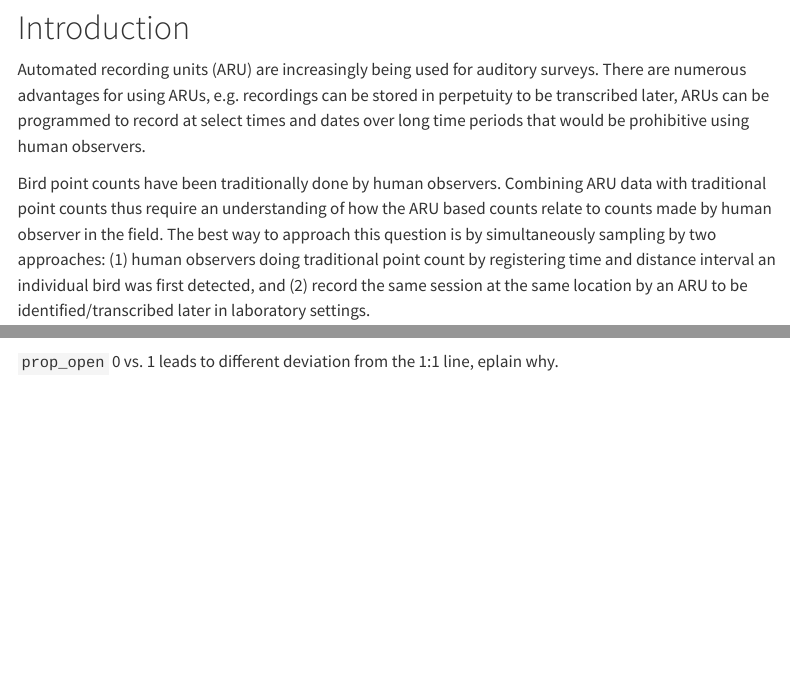
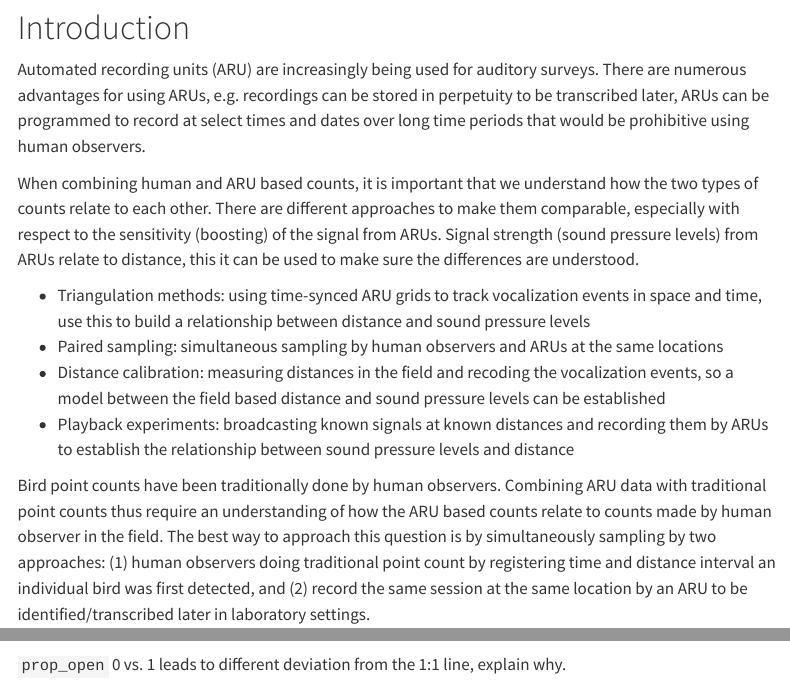
Before and after one commit to psolymos/analysing-ecological-data-with-detection-error, a Quarto document (day-04/15-sensors.qmd): the page in a window 1100 px wide, from 420 px down, and a second part further down, joined at a grey line. Rendered offline with R 4.5, knitr and Pandoc in place of Quarto, with nearby package versions; some code elsewhere in the file could not run offline; menus at the side of the page are left out.

Commit message:
Update 15
Signed-off-by: Peter Solymos <psolymos@gmail.com>

````diff
--- a/day-04/15-sensors.qmd
+++ b/day-04/15-sensors.qmd
@@ -34,6 +34,16 @@ surveys. There are numerous advantages for using ARUs, e.g.
 recordings can be stored in perpetuity to be transcribed
 later, ARUs can be programmed to record at select times and dates over long
 time periods that would be prohibitive using human observers.
+
+When combining human and ARU based counts, it is important that we understand how the two types of counts relate to each other.
+There are different approaches to make them comparable, especially with respect to the sensitivity (boosting) of the signal from ARUs.
+Signal strength (sound pressure levels) from ARUs relate to distance, this it can be used
+to make sure the differences are understood.
+
+- Triangulation methods: using time-synced ARU grids to track vocalization events in space and time, use this to build a relationship between distance and sound pressure levels
+- Paired sampling: simultaneous sampling by human observers and ARUs at the same locations
+- Distance calibration: measuring distances in the field and recoding the vocalization events, so a model between the field based distance and sound pressure levels can be established
+- Playback experiments: broadcasting known signals at known distances and recording them by ARUs to establish the relationship between sound pressure levels and distance
 
 Bird point counts have been traditionally done by human observers. Combining
 ARU data with traditional point counts thus require an understanding of
@@ -458,4 +465,4 @@ abline(h = 1, v = 1, lty = 2)
 abline(lm(Est ~ Delta.emp, Delta_summary), col = 2)
 ```
 
-`prop_open` 0 vs. 1 leads to different deviation from the 1:1 line, eplain why.
+`prop_open` 0 vs. 1 leads to different deviation from the 1:1 line, explain why.
````
Also changed, not shown: day-03/12-distance.qmd (+13 -4 lines), day-04/15-sensors.html, day-04/15-sensors.pdf, day-04/15-sensors.qmd (3 more changed lines), 1 other file.
